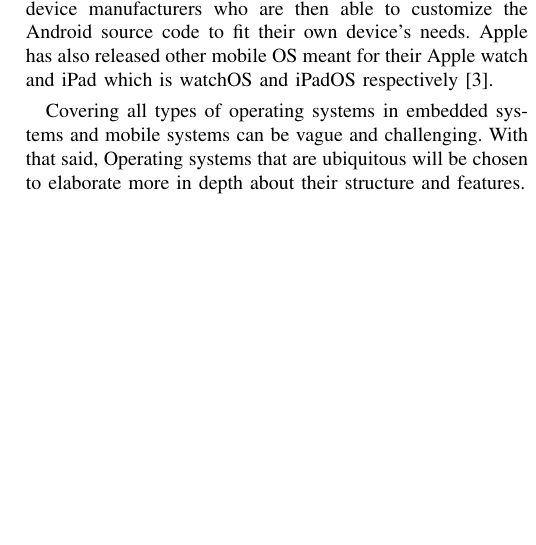
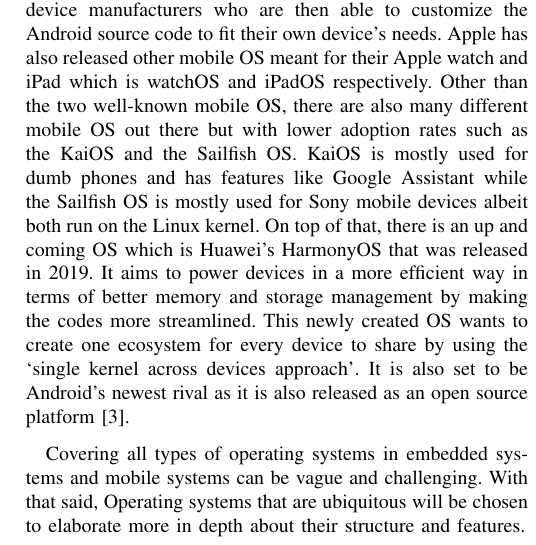
Before and after one commit to tylerlmz1/OSF_Assg, a LaTeX paper (main.tex): part of one column of page 2 of 4, cut so that both start at the same text, the shorter picture padded with empty space. Compiled offline with pdfLaTeX; a missing font is replaced by an installed copy or a similar font; a LaTeX package or settings file that is missing is left out.

Commit message:
patch mobile what is the application

```diff
--- a/main.tex
+++ b/main.tex
@@ -90,11 +90,12 @@
 \\
 \medskip
 \paragraph{What is the application?}\mbox{} \\
-\forceindent Some notable examples of mobile OS are Apple’s iOS and Google’s Android OS. The differences between iOS and Android is that iOS is designed to only run on Apple devices within its XNU kernel while Android is an open source software which implies that it can be used by other mobile device manufacturers who are then able to customize the Android source code to fit their own device’s needs. Apple has also released other mobile OS meant for their Apple watch and iPad which is watchOS and iPadOS respectively\cite{CSMOS}.
+%\forceindent Some notable examples of mobile OS are Apple’s iOS and Google’s Android OS. The differences between iOS and Android is that iOS is designed to only run on Apple devices within its XNU kernel while Android is an open source software which implies that it can be used by other mobile device manufacturers who are then able to customize the Android source code to fit their own device’s needs. Apple has also released other mobile OS meant for their Apple watch and iPad which is watchOS and iPadOS respectively\cite{CSMOS}.
+\forceindent Some notable examples of mobile OS are Apple’s iOS and Google’s Android OS. The differences between iOS and Android is that iOS is designed to only run on Apple devices within its XNU kernel while Android is an open source software which implies that it can be used by other mobile device manufacturers who are then able to customize the Android source code to fit their own device’s needs. Apple has also released other mobile OS meant for their Apple watch and iPad which is watchOS and iPadOS respectively. Other than the two well-known mobile OS, there are also many different mobile OS out there but with lower adoption rates such as the KaiOS and the Sailfish OS. KaiOS is mostly used for dumb phones and has features like Google Assistant while the Sailfish OS is mostly used for Sony mobile devices albeit both run on the Linux kernel. On top of that, there is an up and coming OS which is Huawei’s HarmonyOS that was released in 2019. It aims to power devices in a more efficient way in terms of better memory and storage management by making the codes more streamlined. This newly created OS wants to create one ecosystem for every device to share by using the ‘single kernel across devices approach’. It is also set to be Android’s newest rival as it is also released as an open source platform\cite{CSMOS}.
+\medskip
 
+\forceindent Covering all types of operating systems in embedded systems and mobile systems can be vague and challenging. With that said, Operating  systems  that are ubiquitous will be chosen to elaborate more in depth about their structure and features.
 
-\smallskip
-\forceindent Covering all types of operating systems in embedded systems and mobile systems can be vague and challenging. With that said, Operating  systems  that are ubiquitous will be chosen to elaborate more in depth about their structure and features.
 
 
 %\bigskip
```
Also changed, not shown: main.pdf, 1 other file.
